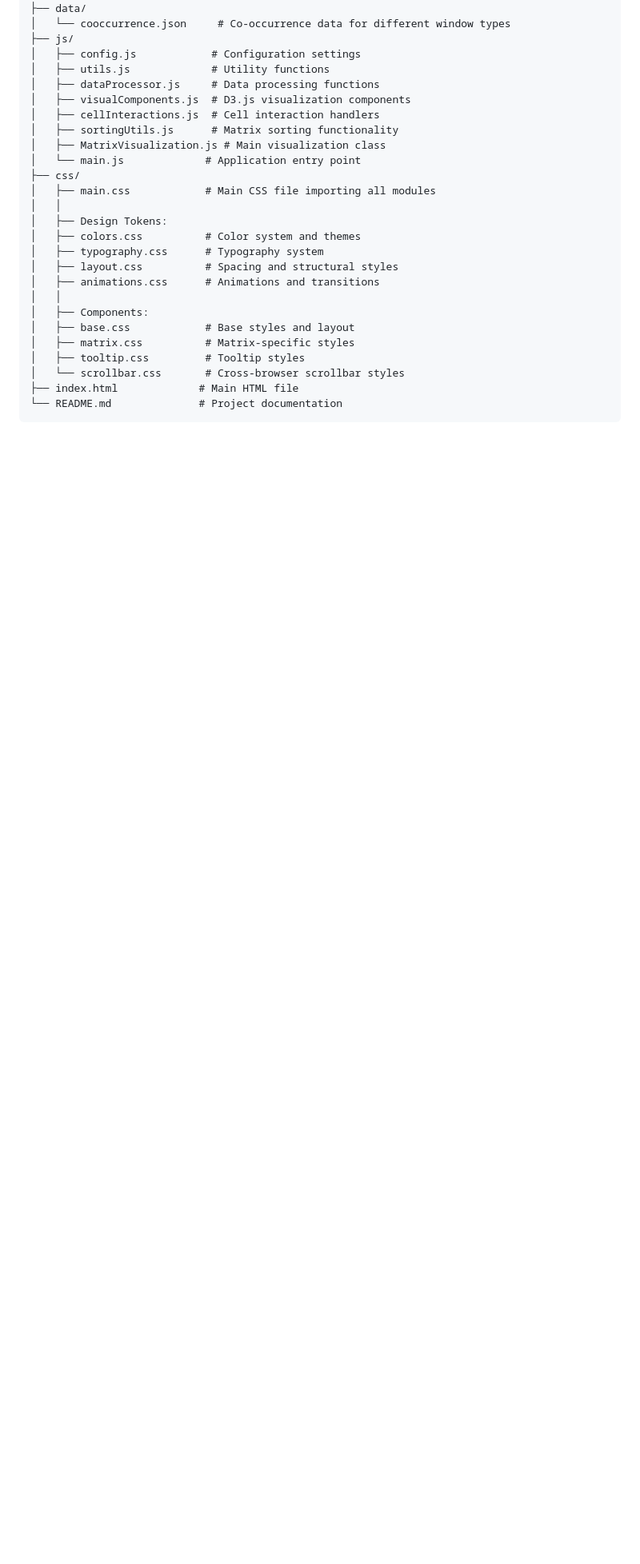
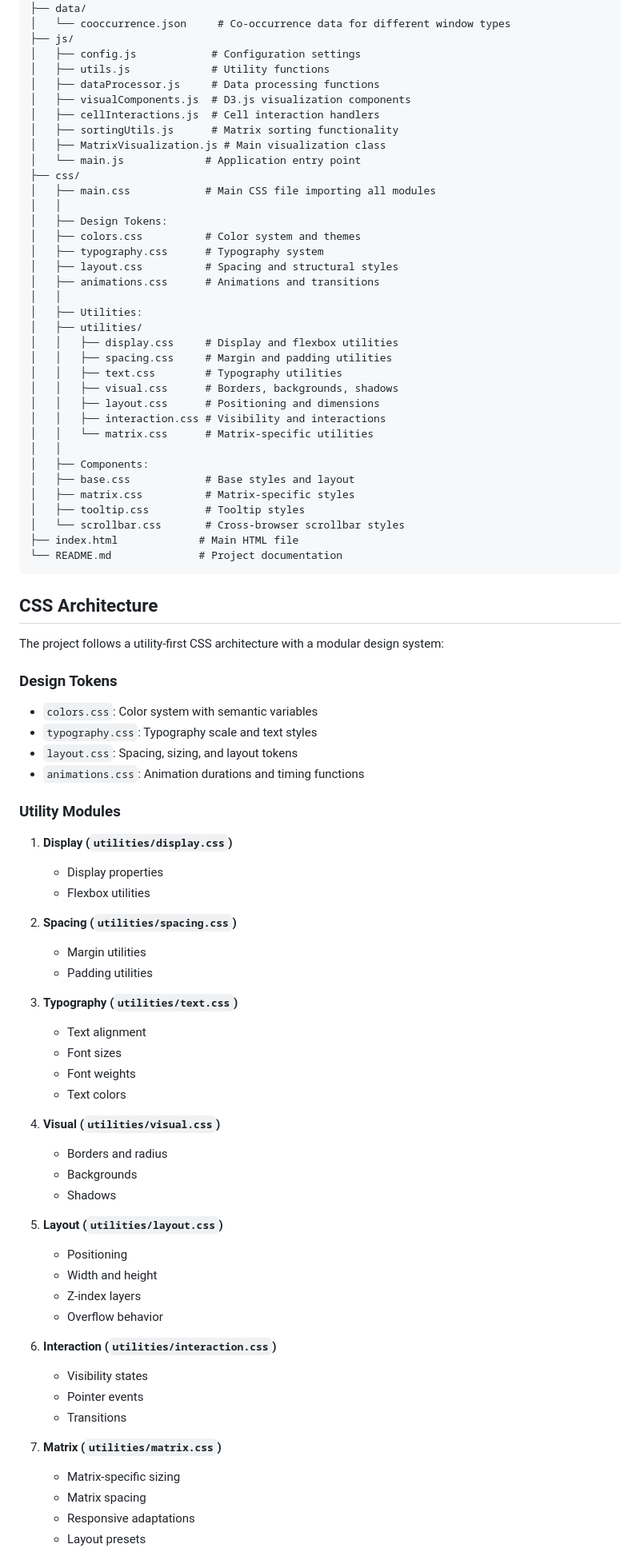
Before and after one commit to fmadore/IWAC-co-occurrence-matrix, a Markdown page: README.md, the part around one of its changes. Shown at 80% size. Drawn GitHub-style; blank space fills up the shorter version.

````diff
--- a/README.md
+++ b/README.md
@@ -39,6 +40,16 @@ IWAC-co-occurrence-matrix/
 │   ├── layout.css          # Spacing and structural styles
 │   ├── animations.css      # Animations and transitions
 │   │
+│   ├── Utilities:
+│   ├── utilities/
+│   │   ├── display.css     # Display and flexbox utilities
+│   │   ├── spacing.css     # Margin and padding utilities
+│   │   ├── text.css        # Typography utilities
+│   │   ├── visual.css      # Borders, backgrounds, shadows
+│   │   ├── layout.css      # Positioning and dimensions
+│   │   ├── interaction.css # Visibility and interactions
+│   │   └── matrix.css      # Matrix-specific utilities
+│   │
 │   ├── Components:
 │   ├── base.css            # Base styles and layout
 │   ├── matrix.css          # Matrix-specific styles
@@ -46,3 +57,52 @@ IWAC-co-occurrence-matrix/
 │   └── scrollbar.css       # Cross-browser scrollbar styles
 ├── index.html             # Main HTML file
 └── README.md              # Project documentation
+```
+
+## CSS Architecture
+
+The project follows a utility-first CSS architecture with a modular design system:
+
+### Design Tokens
+- `colors.css`: Color system with semantic variables
+- `typography.css`: Typography scale and text styles
+- `layout.css`: Spacing, sizing, and layout tokens
+- `animations.css`: Animation durations and timing functions
+
+### Utility Modules
+1. **Display (`utilities/display.css`)**
+   - Display properties
+   - Flexbox utilities
+
+2. **Spacing (`utilities/spacing.css`)**
+   - Margin utilities
+   - Padding utilities
+
+3. **Typography (`utilities/text.css`)**
+   - Text alignment
+   - Font sizes
+   - Font weights
+   - Text colors
+
+4. **Visual (`utilities/visual.css`)**
+   - Borders and radius
+   - Backgrounds
+   - Shadows
+
+5. **Layout (`utilities/layout.css`)**
+   - Positioning
+   - Width and height
+   - Z-index layers
+   - Overflow behavior
+
+6. **Interaction (`utilities/interaction.css`)**
+   - Visibility states
+   - Pointer events
+   - Transitions
+
+7. **Matrix (`utilities/matrix.css`)**
+   - Matrix-specific sizing
+   - Matrix spacing
+   - Responsive adaptations
+   - Layout presets
+
````
Also changed, not shown: other parts of README.md (+31 -51 lines).
